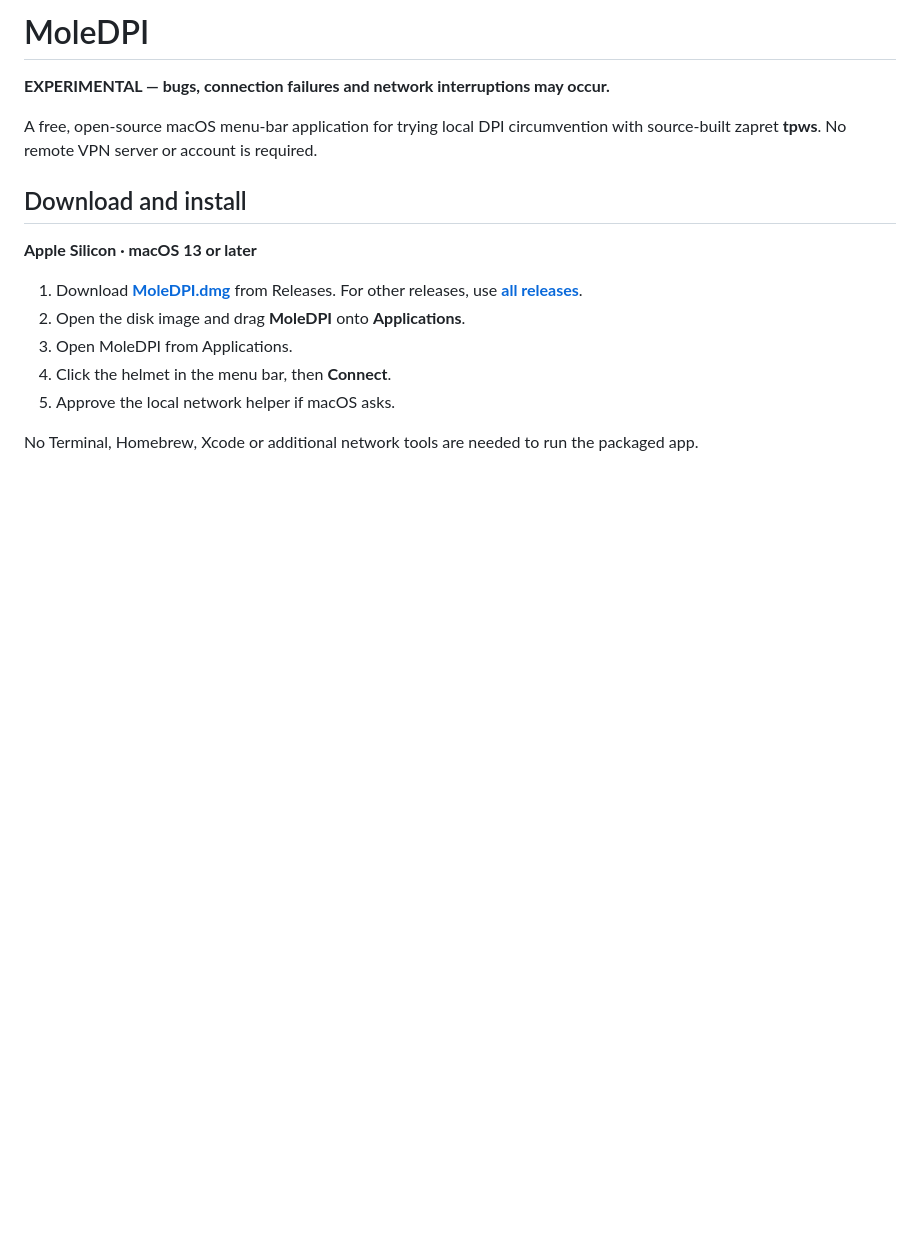
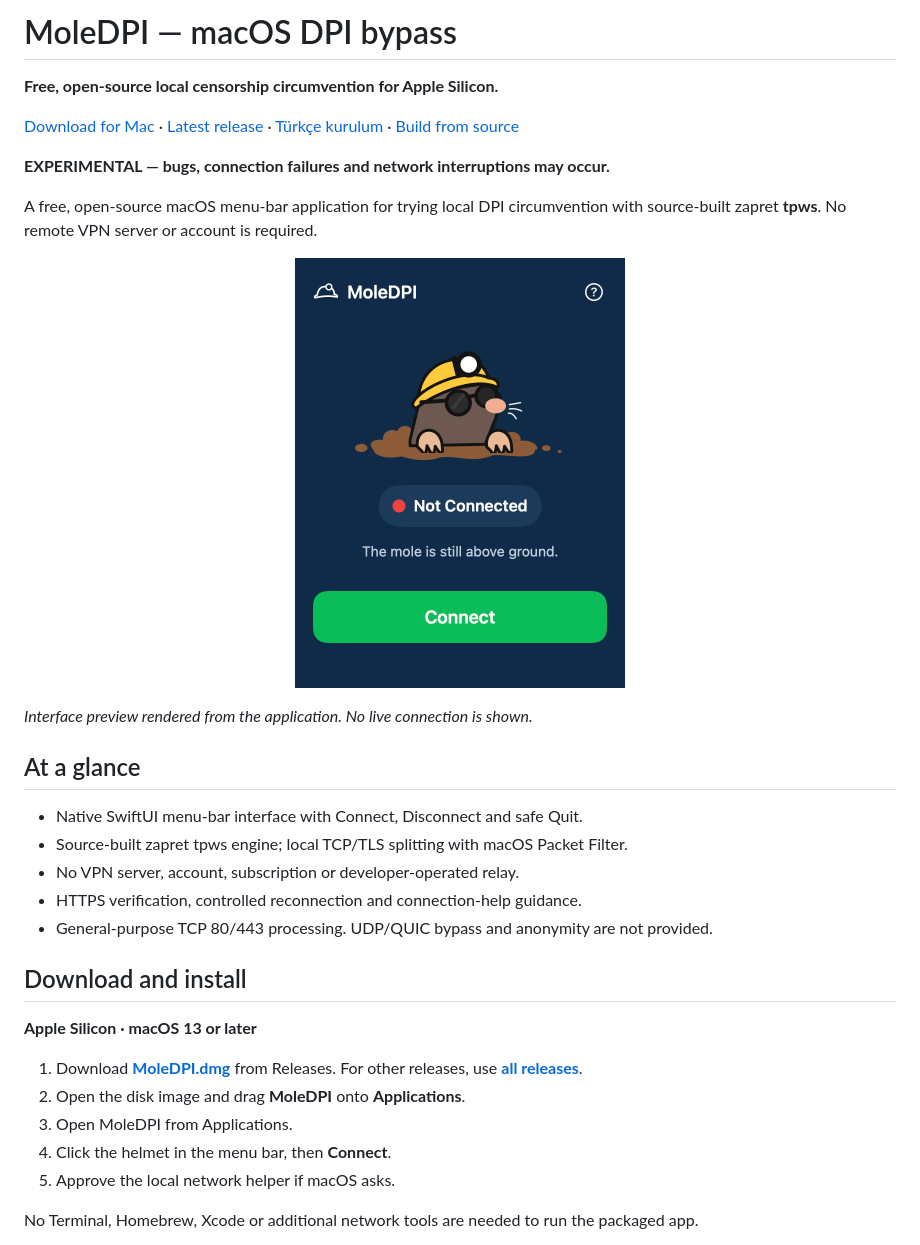
Before and after one commit to soykanozd/MoleDPI, a Markdown page: README.md, the part around one of its changes. GitHub-like rendering; pictures changed too: docs/images/moledpi-panel.png (added); blank space fills up the shorter version.

```diff
--- a/README.md
+++ b/README.md
@@ -1,9 +1,27 @@
-# MoleDPI
+# MoleDPI — macOS DPI bypass
+
+**Free, open-source local censorship circumvention for Apple Silicon.**
+
+[Download for Mac](https://github.com/soykanozd/MoleDPI/releases/latest/download/MoleDPI.dmg) · [Latest release](https://github.com/soykanozd/MoleDPI/releases/latest) · [Türkçe kurulum](README-TR.md) · [Build from source](BUILDING.md)
 
 **EXPERIMENTAL — bugs, connection failures and network interruptions may occur.**
 
 A free, open-source macOS menu-bar application for trying local DPI circumvention with source-built zapret **tpws**. No remote VPN server or account is required.
 
+<p align="center">
+  <img src="docs/images/moledpi-panel.png" width="330" alt="MoleDPI menu-bar panel, showing the mole illustration, Not Connected status and Connect button">
+</p>
+
+*Interface preview rendered from the application. No live connection is shown.*
+
+## At a glance
+
+- Native SwiftUI menu-bar interface with Connect, Disconnect and safe Quit.
+- Source-built zapret tpws engine; local TCP/TLS splitting with macOS Packet Filter.
+- No VPN server, account, subscription or developer-operated relay.
+- HTTPS verification, controlled reconnection and connection-help guidance.
+- General-purpose TCP 80/443 processing. UDP/QUIC bypass and anonymity are not provided.
+
 ## Download and install
 
 **Apple Silicon · macOS 13 or later**
```
Also changed, not shown: other parts of README.md (+18 -2 lines), CONTRIBUTING.md (added, +18 -0 lines), README-TR.md (added, +44 -0 lines), 3 other files.
